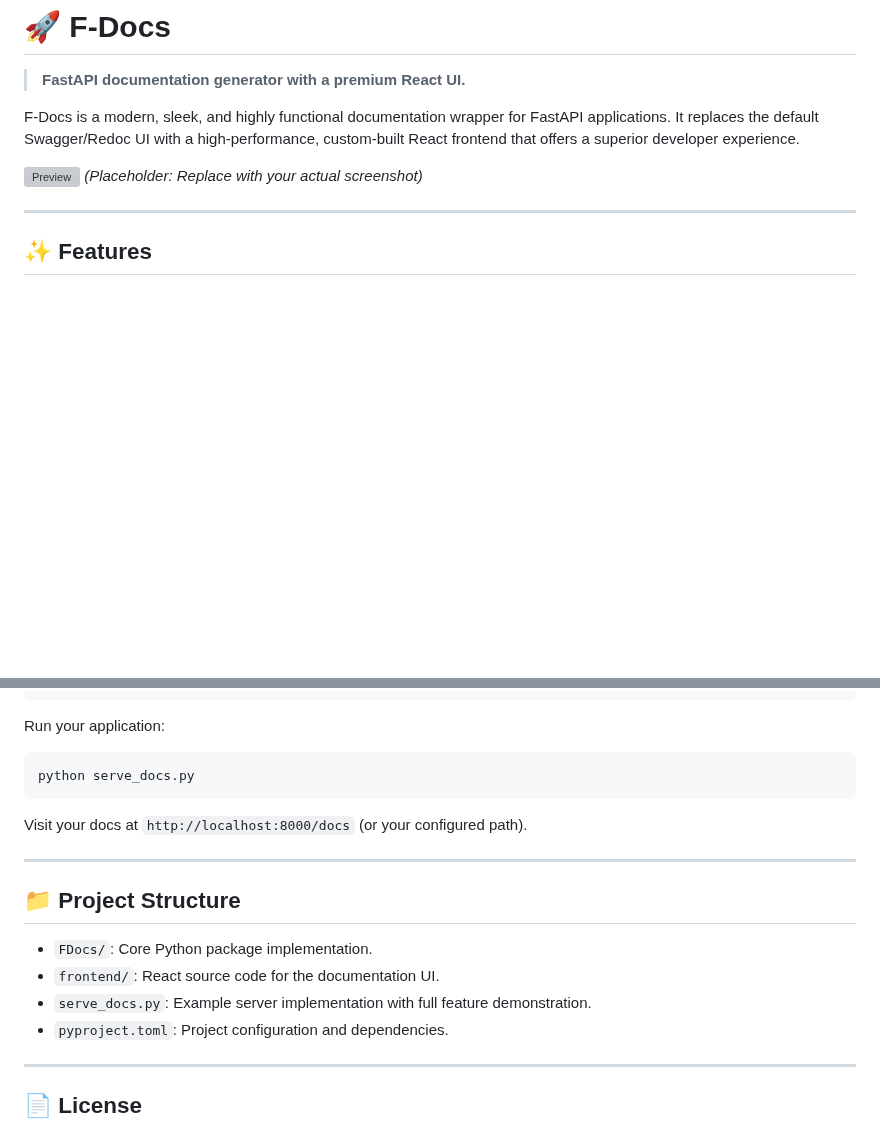
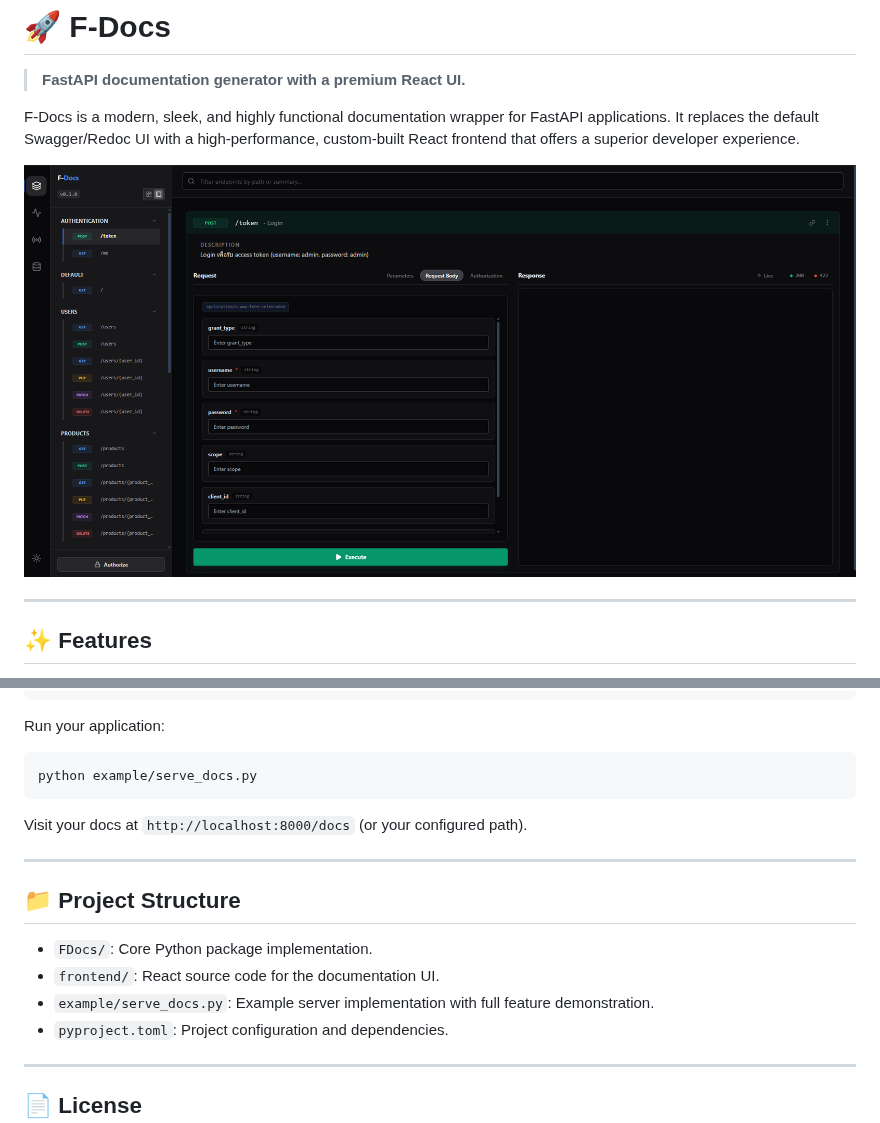
Before and after one commit to FILM6912/f-docs, a Markdown page: README.md, 2 parts joined by grey strips. GitHub-like rendering; pictures changed too: images/image.png (added); blank space fills up the shorter version; grey boxes are pictures that could not be loaded.

````diff
--- a/README.md
+++ b/README.md
@@ -4,7 +4,7 @@
 
 F-Docs is a modern, sleek, and highly functional documentation wrapper for FastAPI applications. It replaces the default Swagger/Redoc UI with a high-performance, custom-built React frontend that offers a superior developer experience.
 
-![Preview](https://raw.githubusercontent.com/FILM6912/f-docs/main/assets/preview.png) _(Placeholder: Replace with your actual screenshot)_
+![Preview](images/image.png)
 
 ---
 
@@ -55,7 +55,7 @@ def read_root():
 Run your application:
 
 ```bash
-python serve_docs.py
+python example/serve_docs.py
 ```
 
 Visit your docs at `http://localhost:8000/docs` (or your configured path).
@@ -66,7 +66,7 @@ Visit your docs at `http://localhost:8000/docs` (or your configured path).
 
 - `FDocs/`: Core Python package implementation.
 - `frontend/`: React source code for the documentation UI.
-- `serve_docs.py`: Example server implementation with full feature demonstration.
+- `example/serve_docs.py`: Example server implementation with full feature demonstration.
 - `pyproject.toml`: Project configuration and dependencies.
 
 ---
````
Also changed, not shown: 2 other files.
